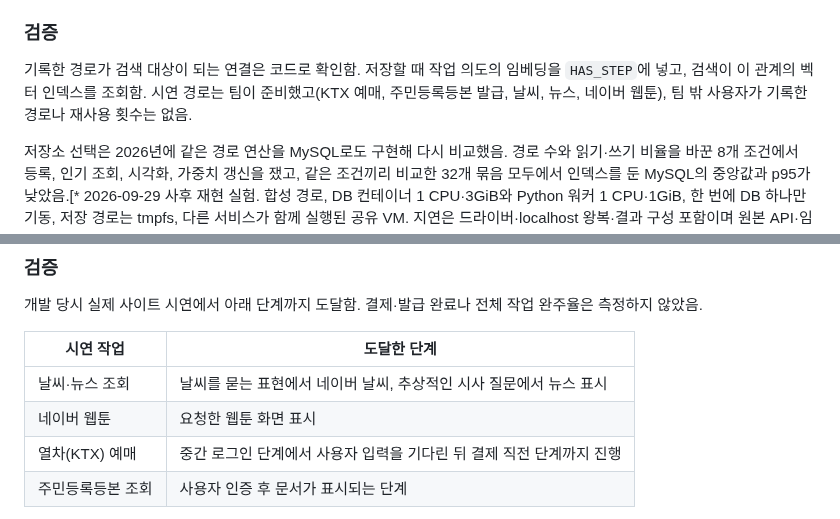
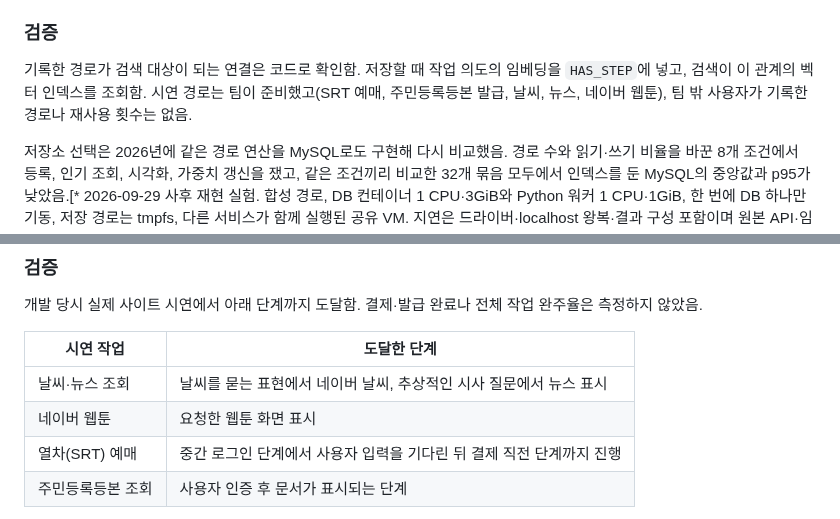
Before and after one commit to gjaku1031/ken-blog, a Markdown page: content/posts/doc-d8735f2c-c9bf-45fa-bcac-a692eb4dc739.md, 2 parts joined by grey strips. Drawn GitHub-style.

```diff
--- a/content/posts/doc-d8735f2c-c9bf-45fa-bcac-a692eb4dc739.md
+++ b/content/posts/doc-d8735f2c-c9bf-45fa-bcac-a692eb4dc739.md
@@ -34,7 +34,7 @@
 
 ### 검증
 
-기록한 경로가 검색 대상이 되는 연결은 코드로 확인함. 저장할 때 작업 의도의 임베딩을 `HAS_STEP`에 넣고, 검색이 이 관계의 벡터 인덱스를 조회함. 시연 경로는 팀이 준비했고(KTX 예매, 주민등록등본 발급, 날씨, 뉴스, 네이버 웹툰), 팀 밖 사용자가 기록한 경로나 재사용 횟수는 없음.
+기록한 경로가 검색 대상이 되는 연결은 코드로 확인함. 저장할 때 작업 의도의 임베딩을 `HAS_STEP`에 넣고, 검색이 이 관계의 벡터 인덱스를 조회함. 시연 경로는 팀이 준비했고(SRT 예매, 주민등록등본 발급, 날씨, 뉴스, 네이버 웹툰), 팀 밖 사용자가 기록한 경로나 재사용 횟수는 없음.
 
 저장소 선택은 2026년에 같은 경로 연산을 MySQL로도 구현해 다시 비교했음. 경로 수와 읽기·쓰기 비율을 바꾼 8개 조건에서 등록, 인기 조회, 시각화, 가중치 갱신을 쟀고, 같은 조건끼리 비교한 32개 묶음 모두에서 인덱스를 둔 MySQL의 중앙값과 p95가 낮았음.[* 2026-09-29 사후 재현 실험. 합성 경로, DB 컨테이너 1 CPU·3GiB와 Python 워커 1 CPU·1GiB, 한 번에 DB 하나만 기동, 저장 경로는 tmpfs, 다른 서비스가 함께 실행된 공유 VM. 지연은 드라이버·localhost 왕복·결과 구성 포함이며 원본 API·임베딩 생성은 제외. 블록마다 200연산, 3회 반복, 공식 9,600요청 정답·오류 0]
 
@@ -117,7 +117,7 @@
 | --- | --- |
 | 날씨·뉴스 조회 | 날씨를 묻는 표현에서 네이버 날씨, 추상적인 시사 질문에서 뉴스 표시 |
 | 네이버 웹툰 | 요청한 웹툰 화면 표시 |
-| 열차(KTX) 예매 | 중간 로그인 단계에서 사용자 입력을 기다린 뒤 결제 직전 단계까지 진행 |
+| 열차(SRT) 예매 | 중간 로그인 단계에서 사용자 입력을 기다린 뒤 결제 직전 단계까지 진행 |
 | 주민등록등본 조회 | 사용자 인증 후 문서가 표시되는 단계 |
 
 같은 등본 요청을 ChatGPT 에이전트 기능(GPT-5)에도 맡겨 비교했음. GPT-5 에이전트는 화면을 읽으며 단계마다 다음 행동을 정하다가 카카오 로그인 단계를 넘지 못해 끝내지 못했고, 기록한 경로를 재생하며 인증 단계를 사용자에게 넘기는 Vowser는 47초 만에 끝냈음.[* 2025 대회 발표 자료의 비교. "주민등록등본 발급해줘" 요청 하나로 비교했고 값은 발표 그래프 기준. 클릭 수는 브라우저가 누른 횟수이고, GPT-5의 클릭·토큰은 멈출 때까지 쓴 양]
```
Also changed, not shown: content/posts/project-8d420603-48bb-4e29-8983-e08a6e649f80.md (+1 -1 lines), docs/interviews/vowser.md (+1 -1 lines).
